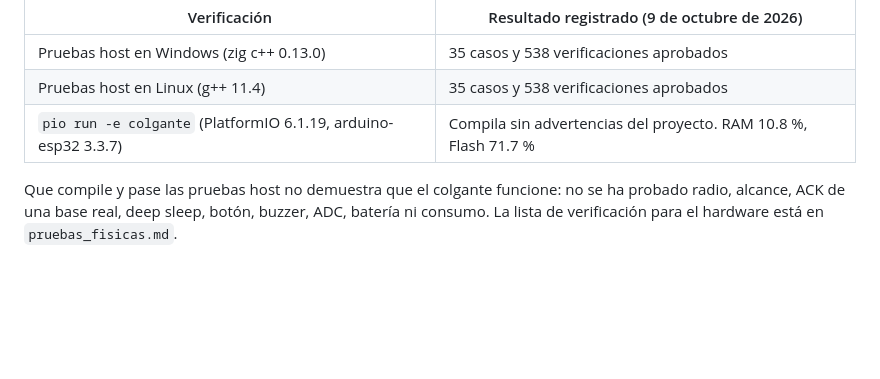
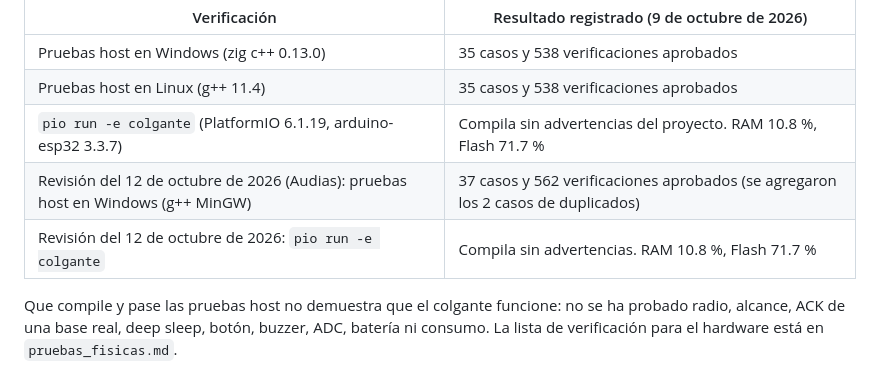
Before and after one commit to Audias22/proyecto-telecom-radar, a Markdown page: firmware/colgante/README.md, the part around the change. GitHub-like rendering; blank space fills up the shorter version.

Commit message:
Registra las pruebas y la compilación de la revisión del colgante

```diff
--- a/firmware/colgante/README.md
+++ b/firmware/colgante/README.md
@@ -296,6 +296,8 @@ Prueban la lógica pura en un PC, sin ESP32-C3 ni base.
 | Pruebas host en Windows (zig c++ 0.13.0) | 35 casos y 538 verificaciones aprobados |
 | Pruebas host en Linux (g++ 11.4) | 35 casos y 538 verificaciones aprobados |
 | `pio run -e colgante` (PlatformIO 6.1.19, arduino-esp32 3.3.7) | Compila sin advertencias del proyecto. RAM 10.8 %, Flash 71.7 % |
+| Revisión del 12 de octubre de 2026 (Audias): pruebas host en Windows (g++ MinGW) | 37 casos y 562 verificaciones aprobados (se agregaron los 2 casos de duplicados) |
+| Revisión del 12 de octubre de 2026: `pio run -e colgante` | Compila sin advertencias. RAM 10.8 %, Flash 71.7 % |
 
 Que compile y pase las pruebas host no demuestra que el colgante funcione: no se ha probado radio,
 alcance, ACK de una base real, deep sleep, botón, buzzer, ADC, batería ni consumo. La lista de
```
